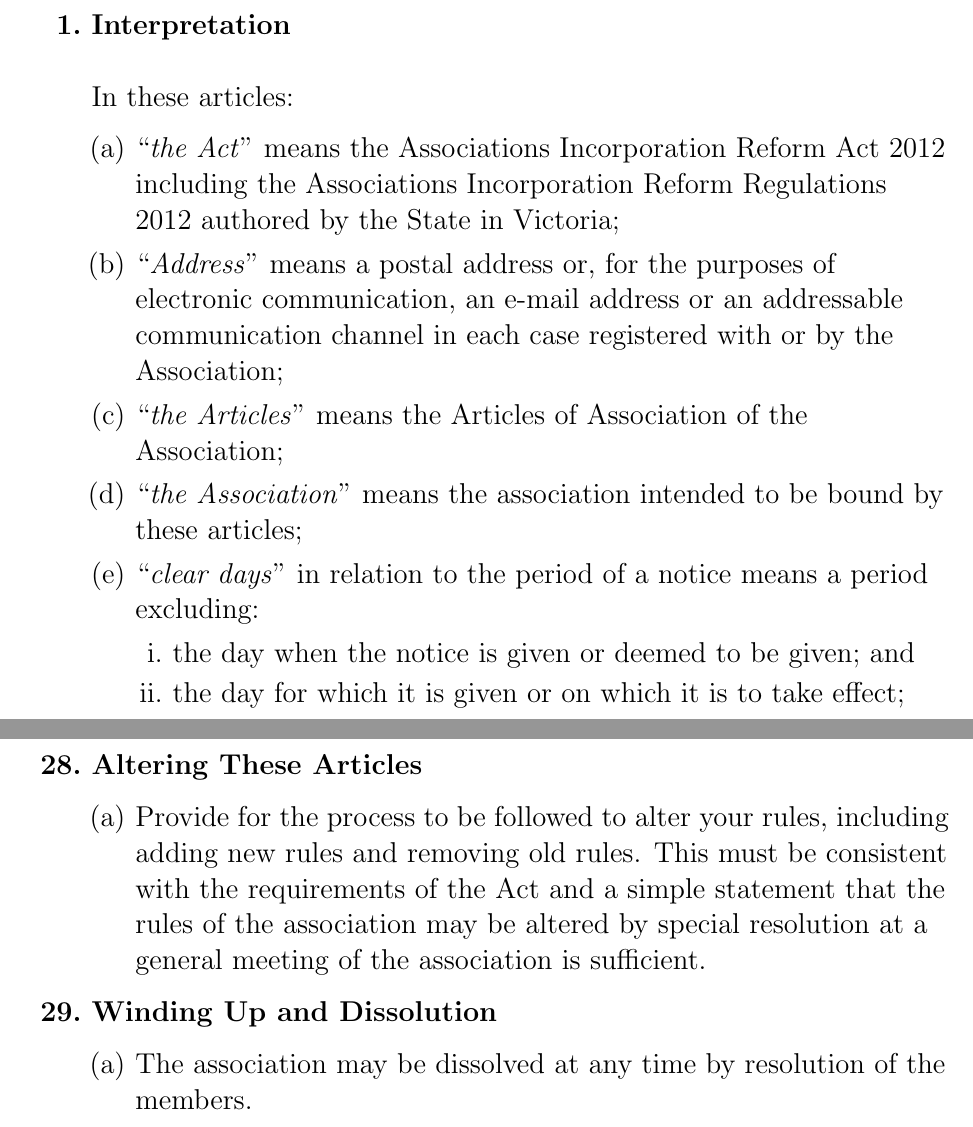
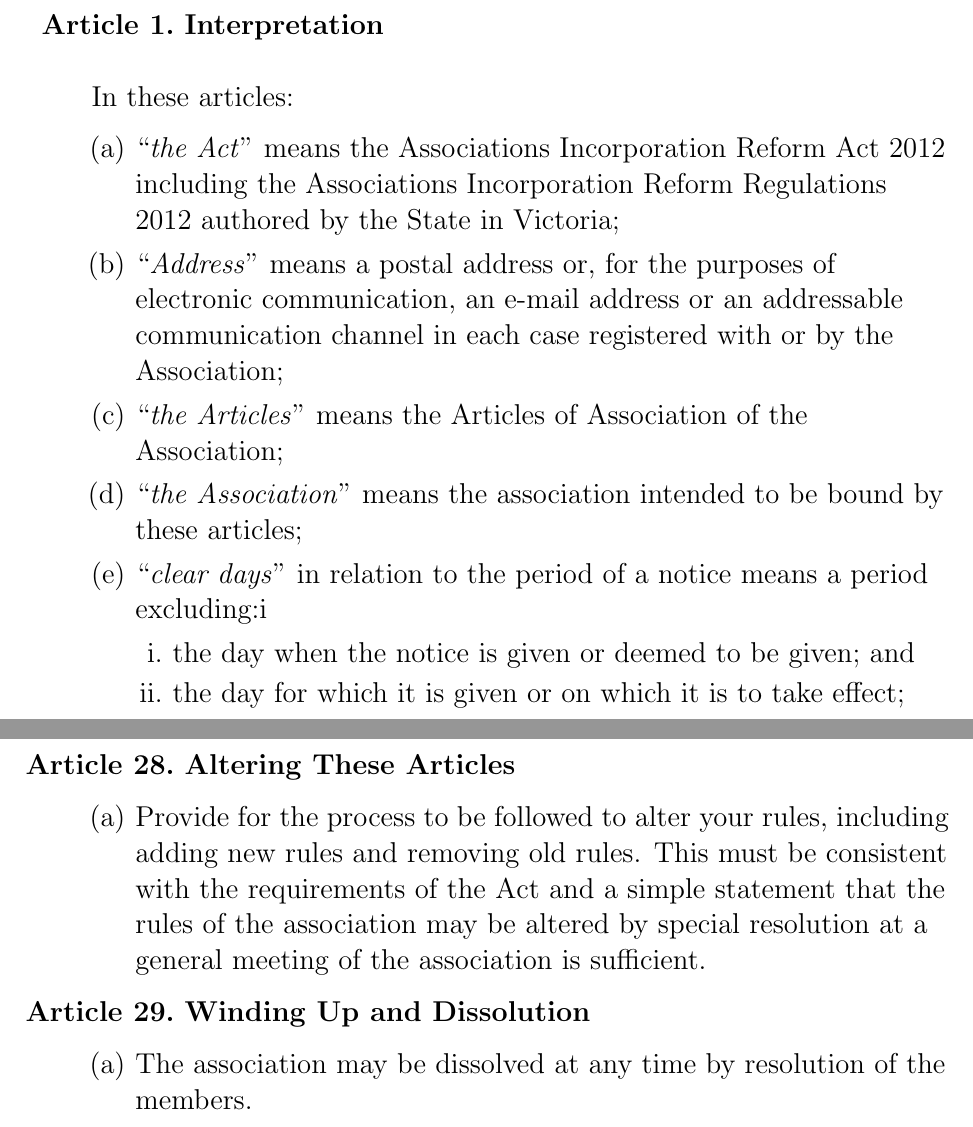
Before and after one commit to mbtcenter/articles-of-association, a LaTeX document (Articles_of_Association_Melbourne_Bitcoin_Technology_Centre_MBTC_2015.tex): two parts of pages 3 and 13 of 13, joined at a grey line, cut so that both start at the same text. Compiled offline with pdfLaTeX.

Commit message:
Update formatting of article enumartion

```diff
--- a/Articles_of_Association_Melbourne_Bitcoin_Technology_Centre_MBTC_2015.tex
+++ b/Articles_of_Association_Melbourne_Bitcoin_Technology_Centre_MBTC_2015.tex
@@ -21,6 +21,8 @@
 \usepackage[top=2.25cm, bottom=3cm, left=2.5cm, right=2.5cm]{geometry}
 % PDF document link package
 \usepackage{hyperref}
+% Allow for enumeration prefix
+\usepackage{enumitem}
 
 % Document Settings
 % -----------------
@@ -103,7 +105,7 @@
       of the Association;
       \item {}``\emph{the Association}'' means the association intended to be bound by these articles;
       \item {}``\emph{clear days}'' in relation to the period of a notice means
-      a period excluding:
+      a period excluding:i
       \begin{enumerate}
         \item the day when the notice is given or deemed to be given; and
         \item the day for which it is given or on which it is to take effect;
```
Also changed, not shown: Articles_of_Association_Melbourne_Bitcoin_Technology_Centre_MBTC_2015.pdf, Articles_of_Association_Melbourne_Bitcoin_Technology_Centre_MBTC_2015.tex (2 more changed lines), 2 other files.
